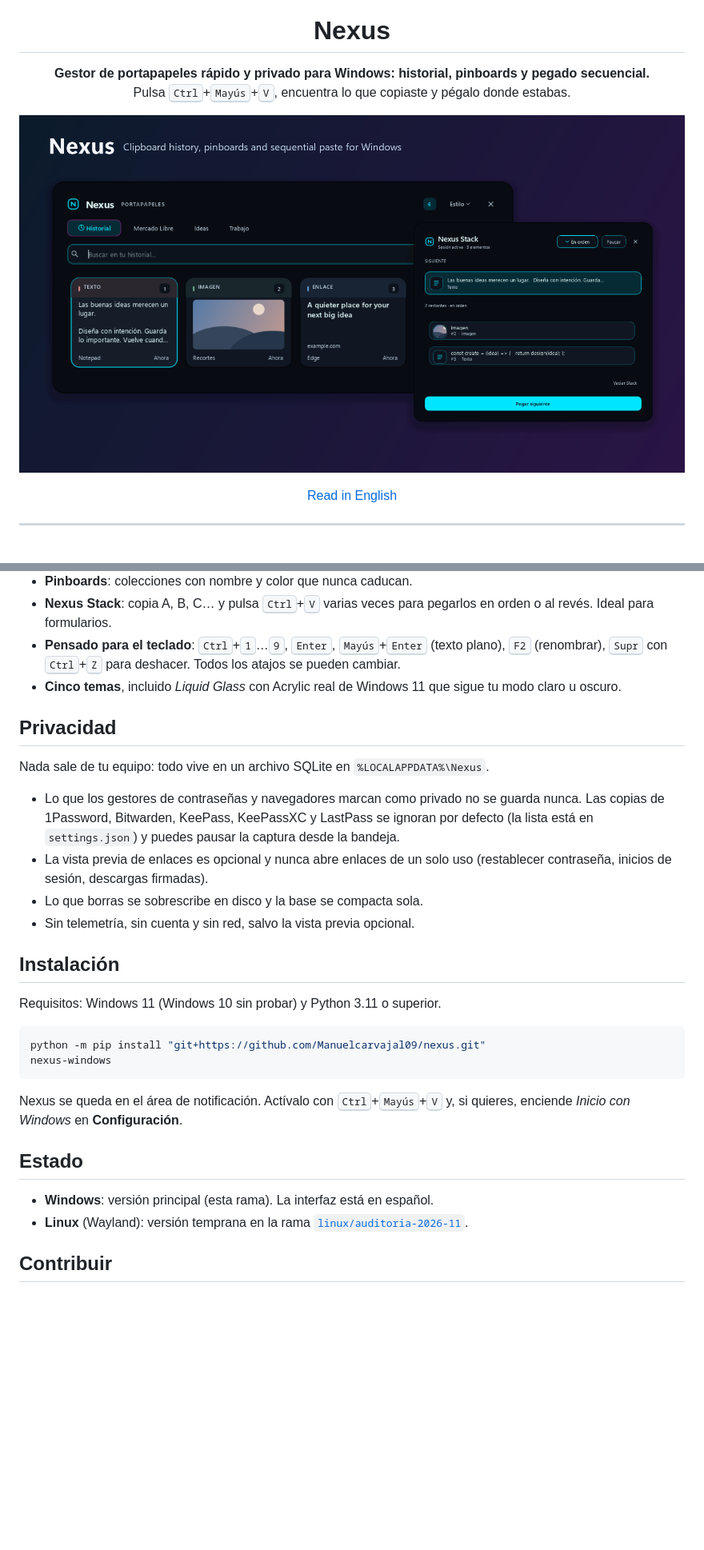
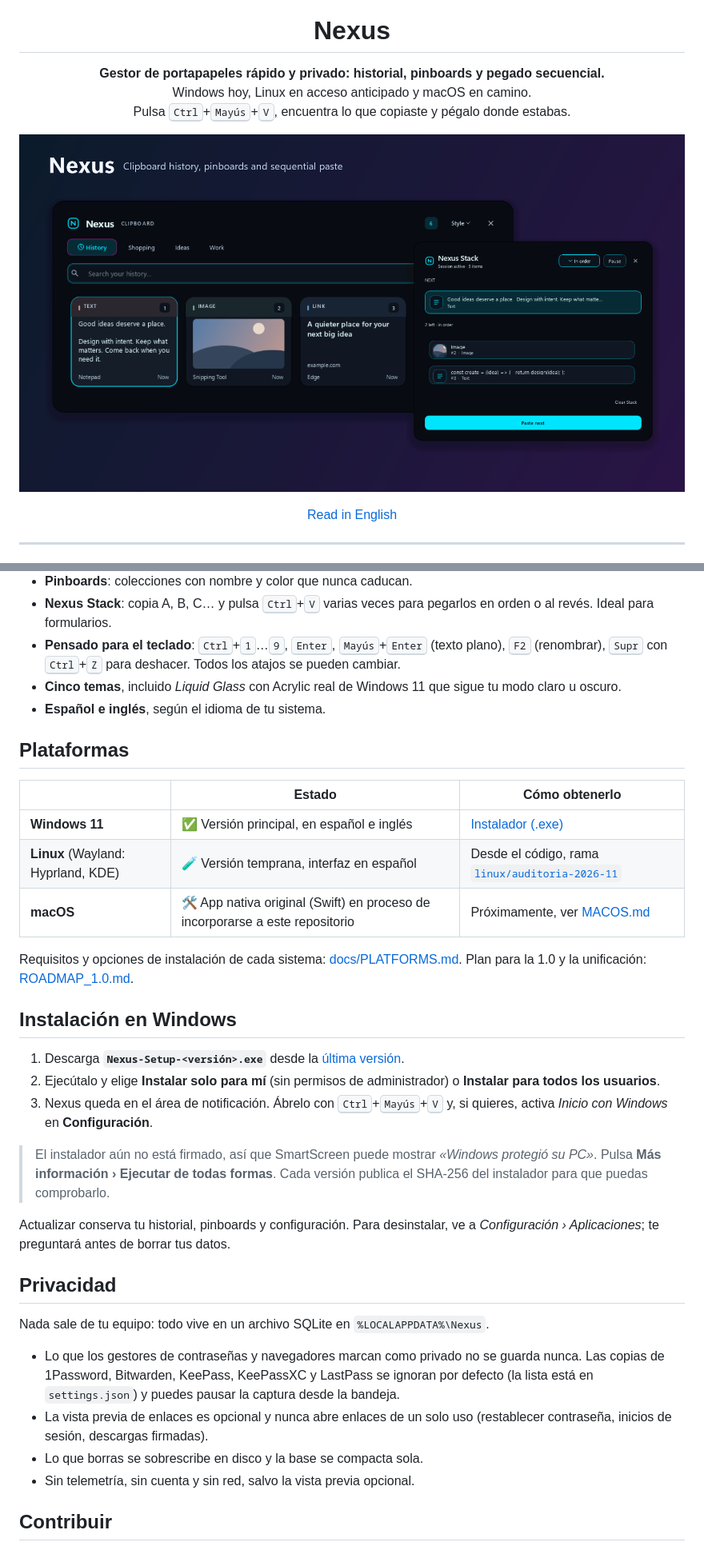
Before and after one commit to Manuelcarvajal09/nexus, a Markdown page: README.es.md, 2 parts joined by grey strips. Shown at 80% size. Rendered like a GitHub page; pictures changed too: docs/screenshots/hero.png; blank space fills up the shorter version.

````diff
--- a/README.es.md
+++ b/README.es.md
@@ -5,7 +5,8 @@
 <h1 align="center">Nexus</h1>
 
 <p align="center">
-  <b>Gestor de portapapeles rápido y privado para Windows: historial, pinboards y pegado secuencial.</b><br>
+  <b>Gestor de portapapeles rápido y privado: historial, pinboards y pegado secuencial.</b><br>
+  Windows hoy, Linux en acceso anticipado y macOS en camino.<br>
   Pulsa <kbd>Ctrl</kbd>+<kbd>Mayús</kbd>+<kbd>V</kbd>, encuentra lo que copiaste y pégalo donde estabas.
 </p>
 
@@ -27,6 +28,27 @@ El historial de Windows (<kbd>Win</kbd>+<kbd>V</kbd>) guarda 25 elementos, los o
 - **Nexus Stack**: copia A, B, C… y pulsa <kbd>Ctrl</kbd>+<kbd>V</kbd> varias veces para pegarlos en orden o al revés. Ideal para formularios.
 - **Pensado para el teclado**: <kbd>Ctrl</kbd>+<kbd>1</kbd>…<kbd>9</kbd>, <kbd>Enter</kbd>, <kbd>Mayús</kbd>+<kbd>Enter</kbd> (texto plano), <kbd>F2</kbd> (renombrar), <kbd>Supr</kbd> con <kbd>Ctrl</kbd>+<kbd>Z</kbd> para deshacer. Todos los atajos se pueden cambiar.
 - **Cinco temas**, incluido *Liquid Glass* con Acrylic real de Windows 11 que sigue tu modo claro u oscuro.
+- **Español e inglés**, según el idioma de tu sistema.
+
+## Plataformas
+
+| | Estado | Cómo obtenerlo |
+|---|---|---|
+| **Windows 11** | ✅ Versión principal, en español e inglés | [Instalador (.exe)](https://github.com/Manuelcarvajal09/nexus/releases/latest) |
+| **Linux** (Wayland: Hyprland, KDE) | 🧪 Versión temprana, interfaz en español | Desde el código, rama [`linux/auditoria-2026-11`](https://github.com/Manuelcarvajal09/nexus/tree/linux/auditoria-2026-11) |
+| **macOS** | 🛠️ App nativa original (Swift) en proceso de incorporarse a este repositorio | Próximamente, ver [MACOS.md](MACOS.md) |
+
+Requisitos y opciones de instalación de cada sistema: [docs/PLATFORMS.md](docs/PLATFORMS.md). Plan para la 1.0 y la unificación: [ROADMAP_1.0.md](ROADMAP_1.0.md).
+
+## Instalación en Windows
+
+1. Descarga **`Nexus-Setup-<versión>.exe`** desde la [última versión](https://github.com/Manuelcarvajal09/nexus/releases/latest).
+2. Ejecútalo y elige **Instalar solo para mí** (sin permisos de administrador) o **Instalar para todos los usuarios**.
+3. Nexus queda en el área de notificación. Ábrelo con <kbd>Ctrl</kbd>+<kbd>Mayús</kbd>+<kbd>V</kbd> y, si quieres, activa *Inicio con Windows* en **Configuración**.
+
+> El instalador aún no está firmado, así que SmartScreen puede mostrar *«Windows protegió su PC»*. Pulsa **Más información › Ejecutar de todas formas**. Cada versión publica el SHA-256 del instalador para que puedas comprobarlo.
+
+Actualizar conserva tu historial, pinboards y configuración. Para desinstalar, ve a *Configuración › Aplicaciones*; te preguntará antes de borrar tus datos.
 
 ## Privacidad
 
@@ -37,22 +59,6 @@ Nada sale de tu equipo: todo vive en un archivo SQLite en `%LOCALAPPDATA%\Nexus`
 - Lo que borras se sobrescribe en disco y la base se compacta sola.
 - Sin telemetría, sin cuenta y sin red, salvo la vista previa opcional.
 
-## Instalación
-
-Requisitos: Windows 11 (Windows 10 sin probar) y Python 3.11 o superior.
-
-```powershell
-python -m pip install "git+https://github.com/Manuelcarvajal09/nexus.git"
-nexus-windows
-```
-
-Nexus se queda en el área de notificación. Actívalo con <kbd>Ctrl</kbd>+<kbd>Mayús</kbd>+<kbd>V</kbd> y, si quieres, enciende *Inicio con Windows* en **Configuración**.
-
-## Estado
-
-- **Windows**: versión principal (esta rama). La interfaz está en español.
-- **Linux** (Wayland): versión temprana en la rama [`linux/auditoria-2026-11`](https://github.com/Manuelcarvajal09/nexus/tree/linux/auditoria-2026-11).
-
 ## Contribuir
 
 Se aceptan issues y pull requests; ver [CONTRIBUTING.md](CONTRIBUTING.md). Si Nexus te ahorra tiempo, una ⭐ ayuda a que otros lo encuentren.
````
Also changed, not shown: CONTRIBUTING.md (+2 -2 lines), MACOS.md (added, +44 -0 lines), README.md (+40 -10 lines), ROADMAP_1.0.md (added, +68 -0 lines), docs/PLATFORMS.md (added, +53 -0 lines), docs/screenshots/history.png, docs/screenshots/pinboard.png, docs/screenshots/settings.png, docs/screenshots/stack.png, docs/screenshots/themes.png, 2 other files.
